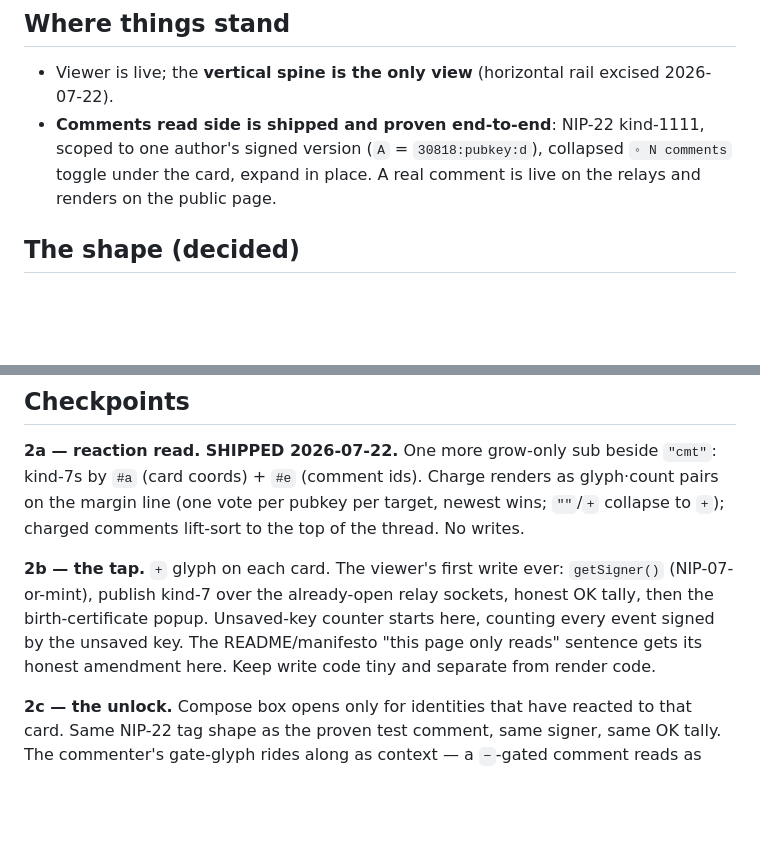
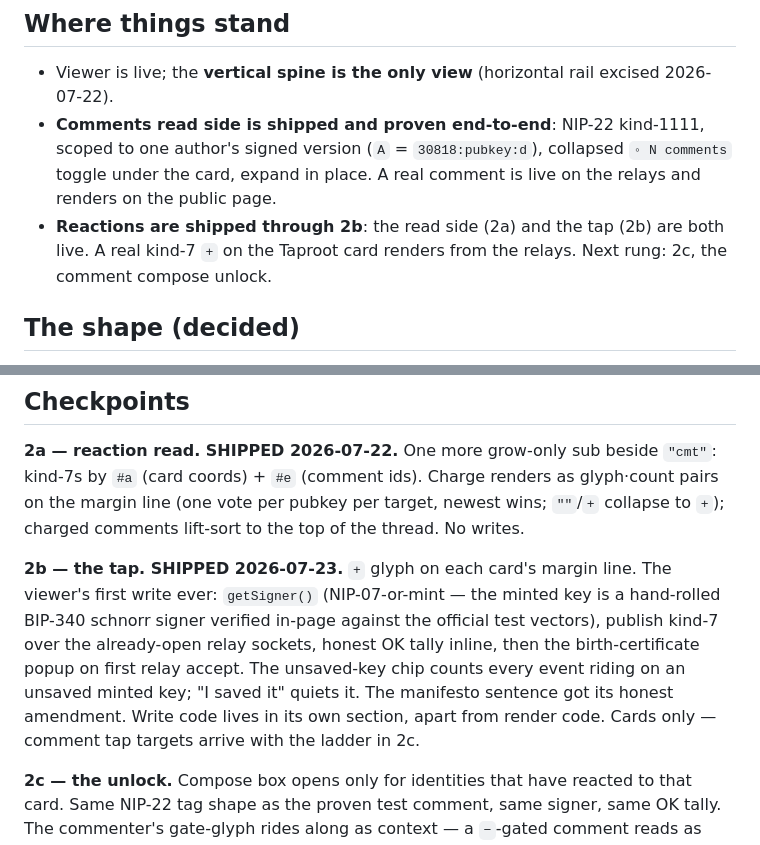
Before and after one commit to LamekaRjeggr/Wiki-Timechain, a Markdown page: ROADMAP.md, 2 parts joined by grey strips. GitHub-like rendering; blank space fills up the shorter version.

Commit message:
docs: mark checkpoint 2b shipped

```diff
--- a/ROADMAP.md
+++ b/ROADMAP.md
@@ -12,6 +12,9 @@ line: later checkpoints don't rewrite earlier ones.
   scoped to one author's signed version (`A` = `30818:pubkey:d`), collapsed
   `◦ N comments` toggle under the card, expand in place. A real comment is
   live on the relays and renders on the public page.
+- **Reactions are shipped through 2b**: the read side (2a) and the tap (2b)
+  are both live. A real kind-7 `+` on the Taproot card renders from the
+  relays. Next rung: 2c, the comment compose unlock.
 
 ## The shape (decided)
 
@@ -60,12 +63,15 @@ as glyph·count pairs on the margin line (one vote per pubkey per target,
 newest wins; `""`/`+` collapse to `+`); charged comments lift-sort to the
 top of the thread. No writes.
 
-**2b — the tap.** `+` glyph on each card. The viewer's first write ever:
-`getSigner()` (NIP-07-or-mint), publish kind-7 over the already-open relay
-sockets, honest OK tally, then the birth-certificate popup. Unsaved-key
-counter starts here, counting every event signed by the unsaved key. The
-README/manifesto "this page only reads" sentence gets its honest amendment
-here. Keep write code tiny and separate from render code.
+**2b — the tap. SHIPPED 2026-07-23.** `+` glyph on each card's margin line.
+The viewer's first write ever: `getSigner()` (NIP-07-or-mint — the minted
+key is a hand-rolled BIP-340 schnorr signer verified in-page against the
+official test vectors), publish kind-7 over the already-open relay sockets,
+honest OK tally inline, then the birth-certificate popup on first relay
+accept. The unsaved-key chip counts every event riding on an unsaved minted
+key; "I saved it" quiets it. The manifesto sentence got its honest
+amendment. Write code lives in its own section, apart from render code.
+Cards only — comment tap targets arrive with the ladder in 2c.
 
 **2c — the unlock.** Compose box opens only for identities that have reacted
 to that card. Same NIP-22 tag shape as the proven test comment, same signer,
```
